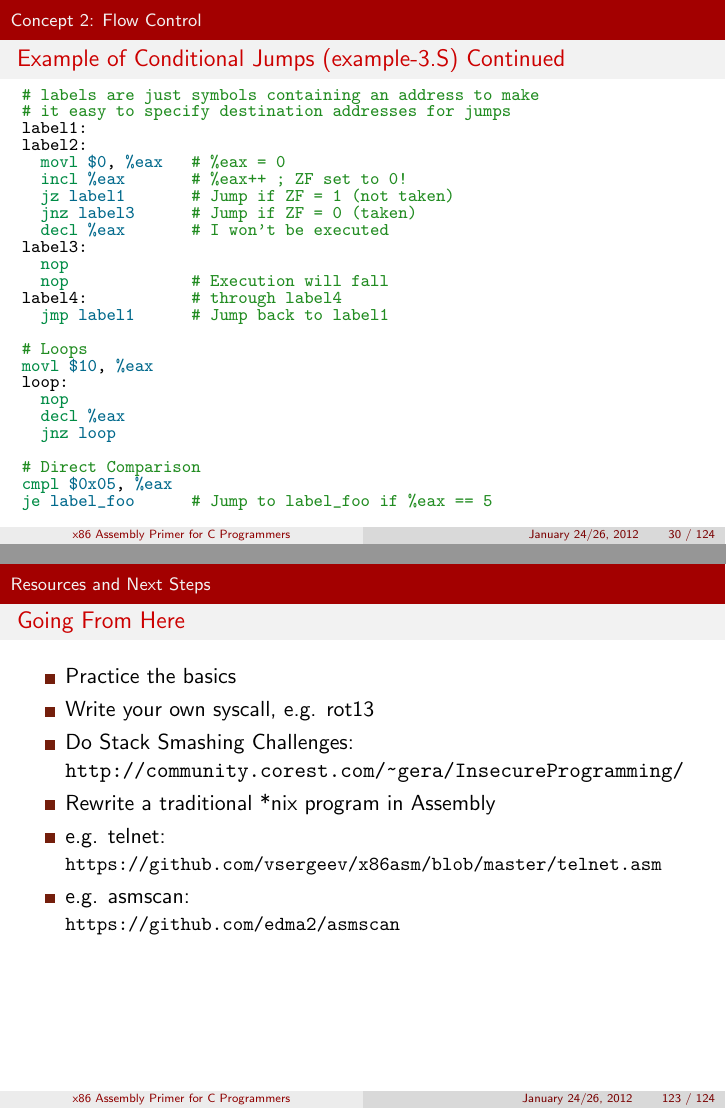
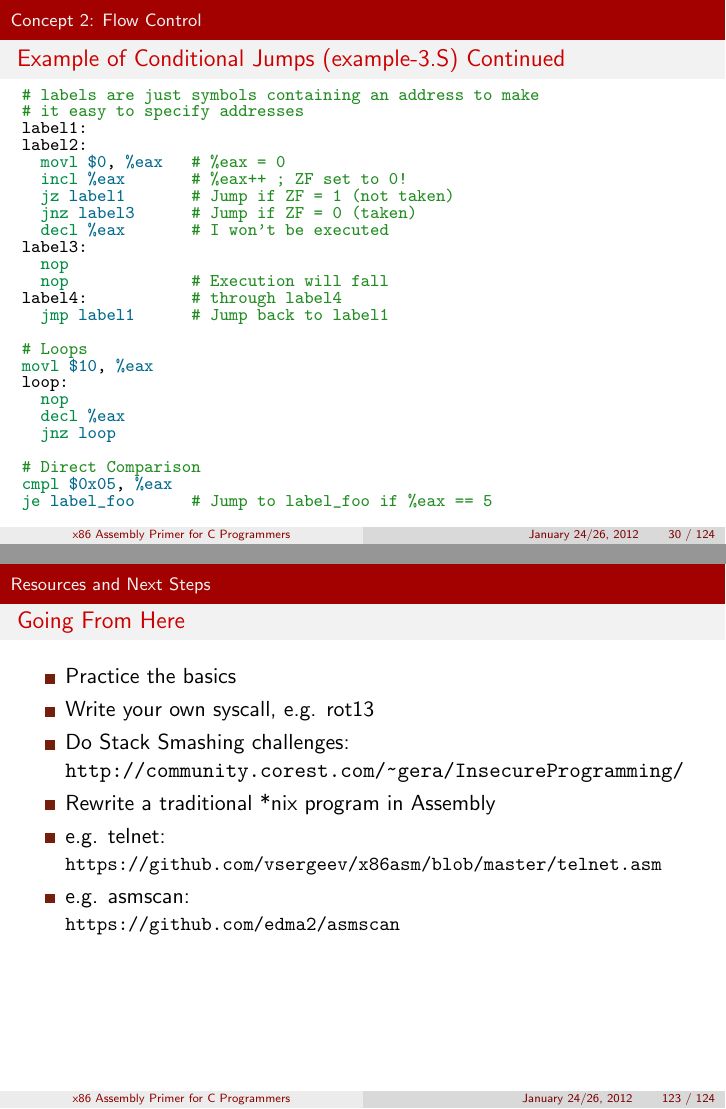
Before and after one commit to vsergeev/apfcp, LaTeX slides (apfcp.tex): pages 36 and 140 of 141, joined at a grey line. The pictures show the PDF file apfcp.pdf that the author committed with the source.

Commit message:
minor wording fixes

```diff
--- a/apfcp.tex
+++ b/apfcp.tex
@@ -606,7 +606,7 @@ decl %ebx
 \mvs
 \begin{gascode}
 # labels are just symbols containing an address to make
-# it easy to specify destination addresses for jumps
+# it easy to specify addresses
 label1:
 label2:
   movl $0, %eax   # %eax = 0
@@ -2328,7 +2326,7 @@ $
 \begin{itemize}
   \item Practice the basics
   \item Write your own syscall, e.g. rot13
-  \item Do Stack Smashing Challenges: \\ \url{http://community.corest.com/~gera/InsecureProgramming/}
+  \item Do Stack Smashing challenges: \\ \url{http://community.corest.com/~gera/InsecureProgramming/}
   \item Rewrite a traditional *nix program in Assembly
   \item e.g. telnet: \\ {\small \url{https://github.com/vsergeev/x86asm/blob/master/telnet.asm}}
   \item e.g. asmscan: \\ {\small \url{https://github.com/edma2/asmscan}}
```
Also changed, not shown: apfcp.pdf, apfcp.tex (2 more changed lines), 1 other file.
